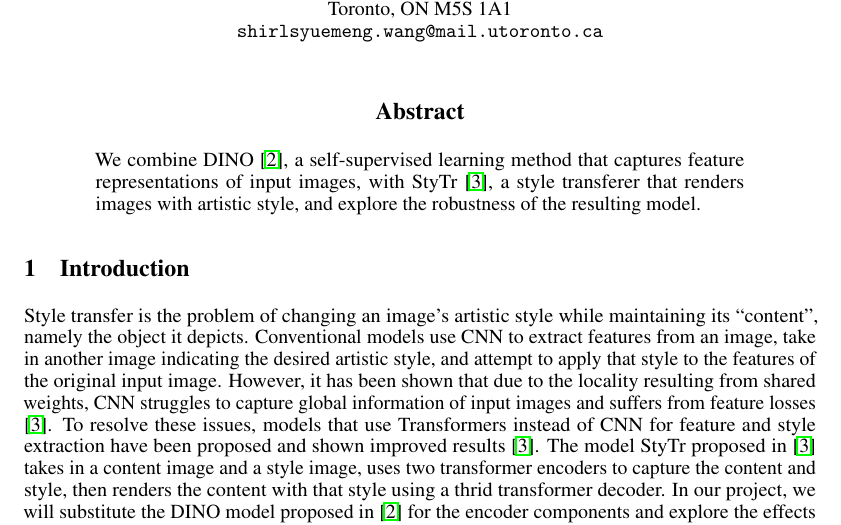
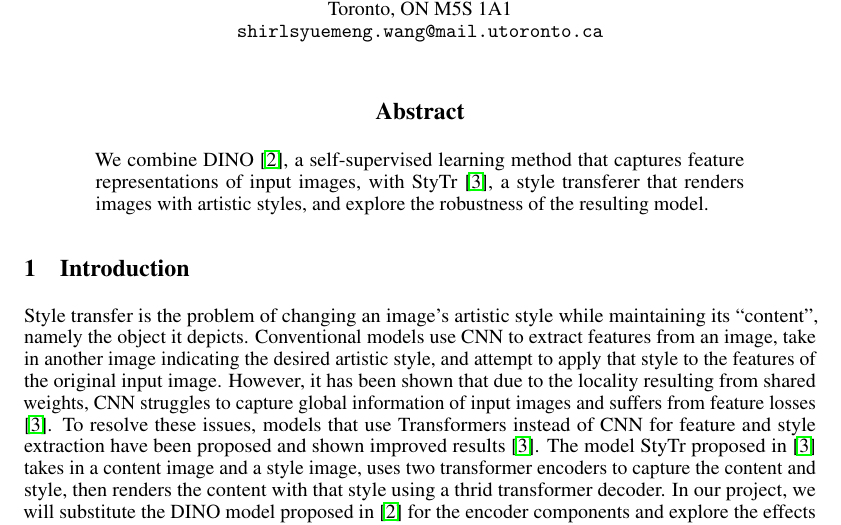
Before and after one commit to SachaGoldman/CSC413-Project, a LaTeX paper (Proposal.tex): part of page 1 of 3, cut so that both start at the same text. Compiled offline with pdfLaTeX.

Commit message:
finished abstract

```diff
--- a/Proposal.tex
+++ b/Proposal.tex
@@ -45,7 +45,7 @@
 \maketitle
 
 \begin{abstract}
-We combine DINO \cite{DINO}, a self-supervised learning method that captures feature representations of input images, with StyTr \cite{ImageStyleTransformer}, a style transferer that renders images with artistic style, and explore the robustness of the resulting model.
+We combine DINO \cite{DINO}, a self-supervised learning method that captures feature representations of input images, with StyTr \cite{ImageStyleTransformer}, a style transferer that renders images with artistic styles, and explore the robustness of the resulting model.
 \end{abstract}
 
 \section{Introduction}
```
